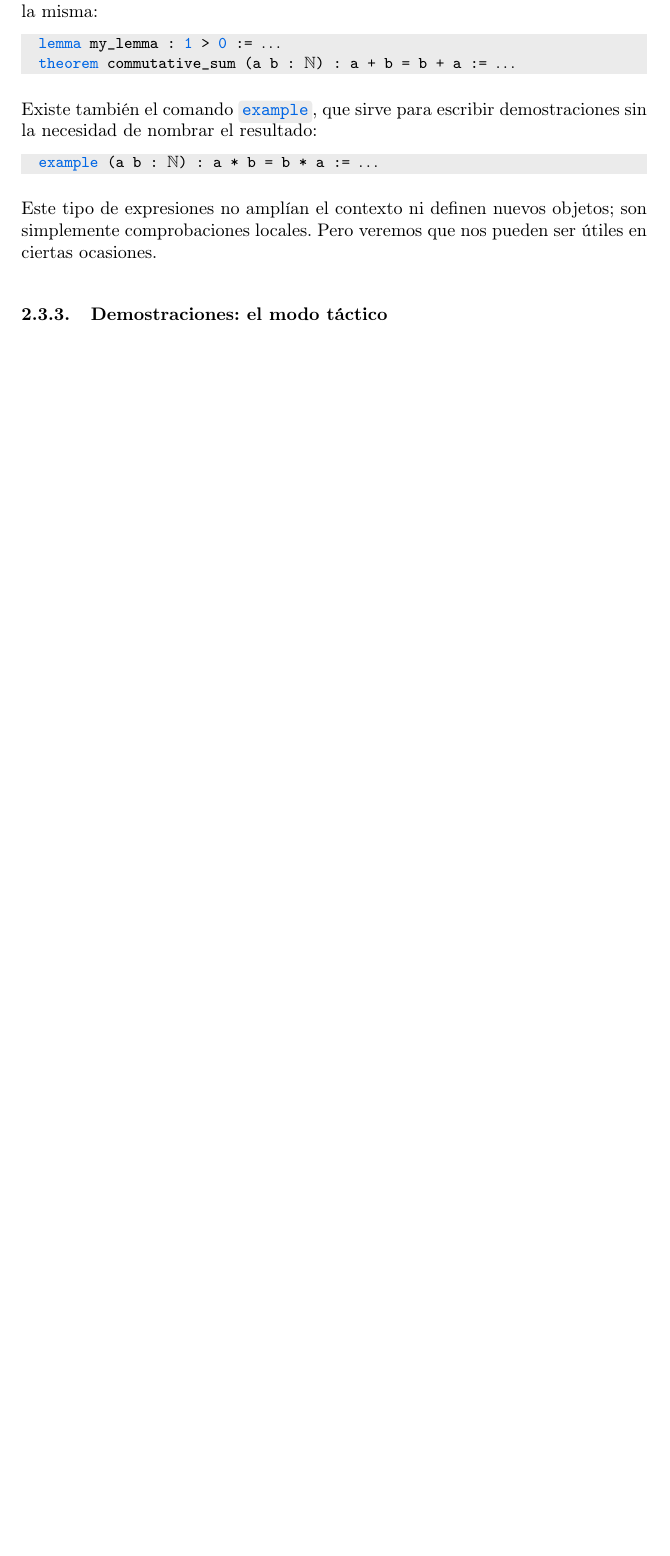
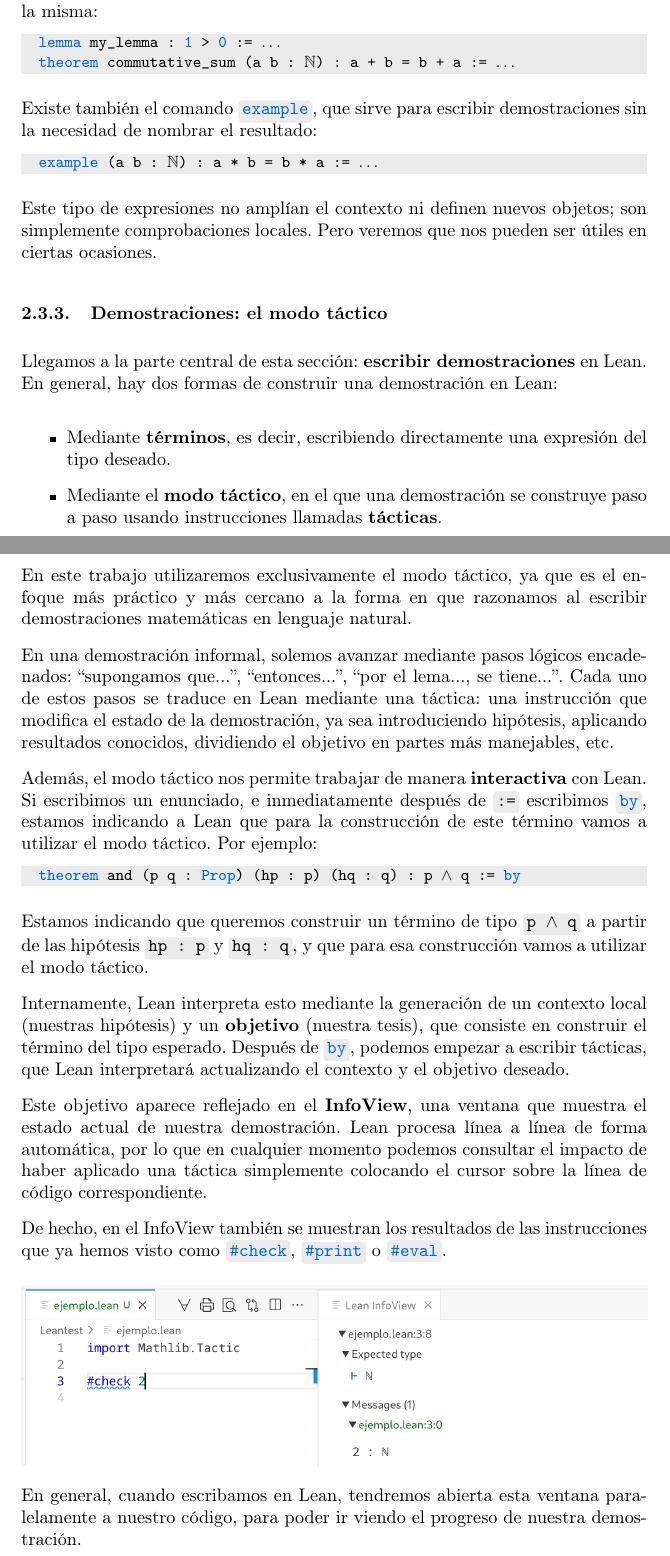
Before and after one commit to pepamontero/tfg-topologia-lean4, a LaTeX document (Memoria/main.tex): part of page 14 of 24 before the commit and two parts of pages 14 and 15 of 27 after it, the two joined at a grey line, cut so that both start at the same text, the shorter picture padded with empty space. Compiled offline with pdfLaTeX.

Commit message:
demostraciones en lean, inicio tácticas

```diff
--- a/Memoria/main.tex
+++ b/Memoria/main.tex
@@ -445,3 +445,34 @@ Este tipo de expresiones no amplían el contexto ni definen nuevos objetos; son
 
 \subsubsection{Demostraciones: el modo táctico}
 
+Llegamos a la parte central de esta sección: \textbf{escribir demostraciones} en Lean. En general, hay dos formas de construir una demostración en Lean:
+
+\begin{itemize}
+  \item Mediante \textbf{términos}, es decir, escribiendo directamente una expresión del tipo deseado.
+  \item Mediante el \textbf{modo táctico}, en el que una demostración se construye paso a paso usando instrucciones llamadas \textbf{tácticas}.
+\end{itemize}
+
+En este trabajo utilizaremos exclusivamente el modo táctico, ya que es el enfoque más práctico y más cercano a la forma en que razonamos al escribir demostraciones matemáticas en lenguaje natural.
+
+En una demostración informal, solemos avanzar mediante pasos lógicos encadenados: \quotes{supongamos que...}, \quotes{entonces...}, \quotes{por el lema..., se tiene...}. Cada uno de estos pasos se traduce en Lean mediante una táctica: una instrucción que modifica el estado de la demostración, ya sea introduciendo hipótesis, aplicando resultados conocidos, dividiendo el objetivo en partes más manejables, etc.
+
+Además, el modo táctico nos permite trabajar de manera \textbf{interactiva} con Lean. Si escribimos un enunciado, e inmediatamente después de \code{:=} escribimos \bluecode{by}, estamos indicando a Lean que para la construcción de este término vamos a utilizar el modo táctico. Por ejemplo:
+
+\begin{lstlisting}
+  theorem and (p q : Prop) (hp : p) (hq : q) : p ∧ q := by
+\end{lstlisting}
+
+Estamos indicando que queremos construir un término de tipo \code{p $\land$ q} a partir de las hipótesis \code{hp : p} y \code{hq : q}, y que para esa construcción vamos a utilizar el modo táctico.
+
+Internamente, Lean interpreta esto mediante la generación de un contexto local (nuestras hipótesis) y un \textbf{objetivo} (nuestra tesis), que consiste en construir el término del tipo esperado. Después de \bluecode{by}, podemos empezar a escribir tácticas, que Lean interpretará actualizando el contexto y el objetivo deseado.
+
+Este objetivo aparece reflejado en el \textbf{InfoView}, una ventana que muestra el estado actual de nuestra demostración. Lean procesa línea a línea de forma automática, por lo que en cualquier momento podemos consultar el impacto de haber aplicado una táctica simplemente colocando el cursor sobre la línea de código correspondiente.
+
+De hecho, en el InfoView también se muestran los resultados de las instrucciones que ya hemos visto como \bluecode{\#check}, \bluecode{\#print} o \bluecode{\#eval}.
+
+\begin{figure}[h]
+  \centering
+  \includegraphics[width=1\textwidth]{figuras/check-example-light-version.png}
+\end{figure}
+
+En general, cuando escribamos en Lean, tendremos abierta esta ventana paralelamente a nuestro código, para poder ir viendo el progreso de nuestra demostración.
```
Also changed, not shown: Memoria/infoview.tex (+2 -3 lines), Memoria/figuras/check-example-dark-version.png (added), Memoria/figuras/check-example-light-version.png (added), Memoria/figuras/example-leansearch.png (added), Memoria/figuras/no-goals-example-dark-version.png (added), Memoria/figuras/no-goals-example-light-version.png (added), Memoria/figuras/theorem-example-dark-version.png (added), Memoria/figuras/theorem-example-light-version.png (added), Memoria/main.tex (51 more changed lines), 2 other files.
